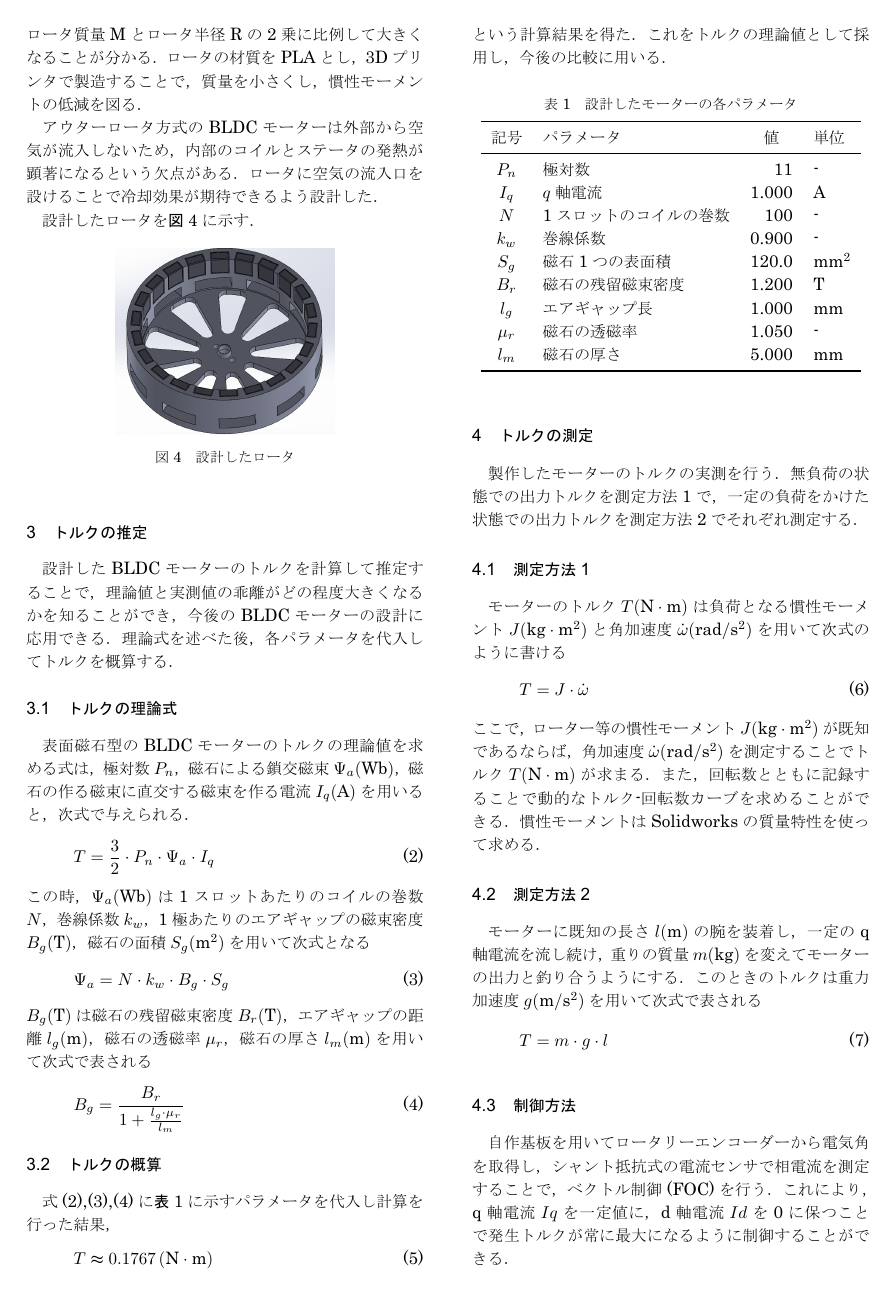
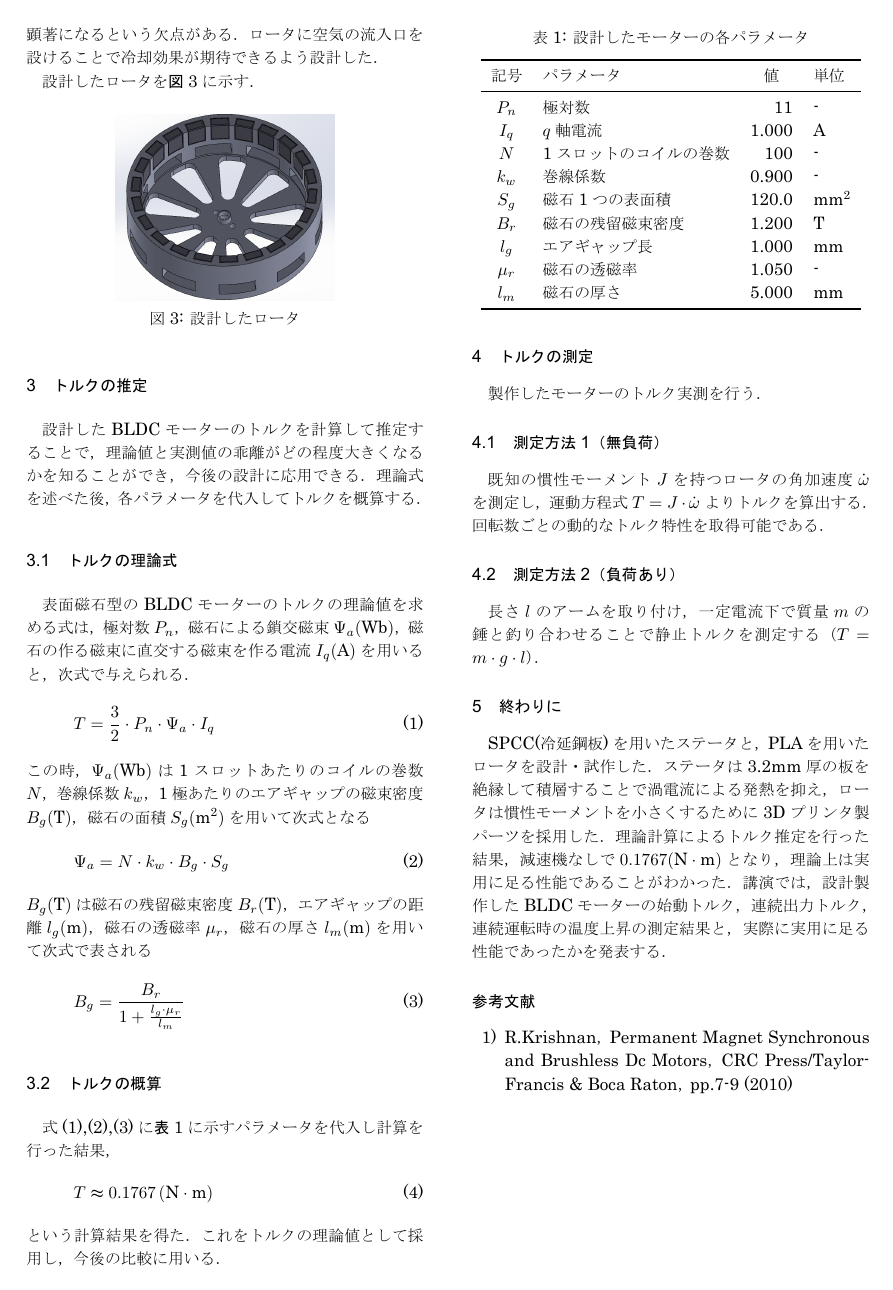
Before and after one commit to sirayuri/SPCC_BLDC, a LaTeX document (report/report.tex): page 2 of 3 before the commit and page 2 of 2 after it. The pictures show the PDF file report/report.pdf that the author committed with the source.

Commit message:
すべていい感じにした

```diff
--- a/report/report.tex
+++ b/report/report.tex
@@ -127,7 +130,7 @@
 
 % ▼ ここにマイナスのスペースを入れる！
 % 数値はフォントサイズによるけど、だいたい -5mm ～ -8mm くらいで合うはず
-\vspace{-10mm}
+\vspace{-7mm}
 
 % ここから2段組
 \section{はじめに}
@@ -141,23 +144,27 @@ BLDCモーターには主にロータがコイルより内側にあるインナ
 本研究では製作難易度とロボット業界での需要を踏まえ，アウターロータ方式のBLDCモーターを採用し，SolidWorksを用いて設計した．
-設計したBLDCモーターの全体像を\textgt{図\ref{fig:BLDC_top}}，\textgt{図\ref{fig:BLDC_bottom}}に示す．
+設計したBLDCモーターの全体像を\textgt{図\ref{fig:BLDC_all}}に示す．
 \begin{figure}[H]
     \centering
-    % --- 左側の図 (幅の48%) ---
-    \begin{minipage}{0.48\linewidth}
+    % --- (a) 左側の図 ---
+    \begin{subfigure}[b]{0.48\linewidth}
         \centering
-        \includegraphics[width=\linewidth]{./figure/BLDC_2.png} % 画像ファイル名
-        \caption{BLDCモーター(ローター側)}
+        \includegraphics[width=\linewidth]{./figure/BLDC_2.png}
+        \caption{ロータ側}
         \label{fig:BLDC_top}
-    \end{minipage}
-    \hfill % ← この「バネ」が左右の間隔を調整してくれる
-    % --- 右側の図 (幅の48%) ---
-    \begin{minipage}{0.48\linewidth}
+    \end{subfigure}
+    \hfill % 左右の間隔を空ける
+    % --- (b) 右側の図 ---
+    \begin{subfigure}[b]{0.48\linewidth}
         \centering
-        \includegraphics[width=\linewidth]{./figure/BLDC_1.png} % 画像ファイル名
-        \caption{BLDCモーター(ステータ固定側)}
+        \includegraphics[width=\linewidth]{./figure/BLDC_1.png}
+        \caption{ステータ固定側}
         \label{fig:BLDC_bottom}
-    \end{minipage}
+    \end{subfigure}
+    % --- 全体のキャプション ---
+    \caption{設計したBLDCモーター}
+    \label{fig:BLDC_all}
 \end{figure}
 
+\vspace{-7mm}
 \subsection{ステータの設計}
 ロボットアームやドローン用途に用いられる市販のアウターロータ方式のBLDCモーターの形状を参考に設計した．
@@ -182,8 +188,4 @@ $12 \times 10 \times 5 \, (\mathrm{mm})$．表面磁束密度$370(\mathrm{mT})$
-\begin{equation}
-    J = kMR^2
-\end{equation}
-ロータ質量Mとロータ半径Rの2乗に比例して大きくなることが分かる．
-ロータの材質をPLAとし，3Dプリンタで製造することで，質量を小さくし，慣性モーメントの低減を図る．\\
+　ロータの慣性モーメントはBLDCモーターの性能に大きく影響を与える．ロータの材質をPLAとし，3Dプリンタで製造することで，質量を小さくし，慣性モーメントの低減を図る．\\
 　アウターロータ方式のBLDCモーターは外部から空気が流入しないため，内部のコイルとステータの発熱が顕著になるという欠点がある．ロータに空気の流入口を設けることで冷却効果が期待できるよう設計した．\\
 　設計したロータを\textgt{図\ref{fig:rotor}}に示す．
 \begin{figure}[H] % [tb]は「上(top)か下(bottom)に配置しろ」という指定
@@ -194,8 +196,9 @@ $12 \times 10 \times 5 \, (\mathrm{mm})$．表面磁束密度$370(\mathrm{mT})$
     \label{fig:rotor}            % 本文で参照するためのラベル
 \end{figure}
 
+\vspace{-7mm}
 \section{トルクの推定}
-設計したBLDCモーターのトルクを計算して推定することで，理論値と実測値の乖離がどの程度大きくなるかを知ることができ，今後のBLDCモーターの設計に応用できる．
+設計したBLDCモーターのトルクを計算して推定することで，理論値と実測値の乖離がどの程度大きくなるかを知ることができ，今後の設計に応用できる．
 理論式を述べた後，各パラメータを代入してトルクを概算する．
 
 \subsection{トルクの理論式}
@@ -242,33 +245,10 @@ $B_g(\mathrm{T})$は磁石の残留磁束密度$B_r(\mathrm{T})$，エアギャ
     \end{tabular}
 \end{table}
 
+\vspace{-3.5mm}
 \section{トルクの測定}
-製作したモーターのトルクの実測を行う．
-無負荷の状態での出力トルクを測定方法1で，一定の負荷をかけた状態での出力トルクを測定方法2でそれぞれ測定する．
-
-\subsection{測定方法1}
-モーターのトルク$T(\mathrm{N \cdot m})$は負荷となる慣性モーメント$J(\mathrm{kg \cdot m^2})$と角加速度$\dot{\omega}(\mathrm{{rad}/{s^2}})$を用いて次式のように書ける
-\begin{equation}
-    T = J \cdot \dot{\omega}
-\end{equation}
-ここで，ローター等の慣性モーメント$J(\mathrm{kg \cdot m^2})$が既知であるならば，角加速度$\dot{\omega}(\mathrm{{rad}/{s^2}})$を測定することでトルク$T(\mathrm{N \cdot m})$が求まる．
-また，回転数とともに記録することで動的なトルク-回転数カーブを求めることができる．
-慣性モーメントはSolidworksの質量特性を使って求める．
-
-\subsection{測定方法2}
-モーターに既知の長さ$l(\mathrm{m})$の腕を装着し，一定のq軸電流を流し続け，重りの質量$m(\mathrm{kg})$を変えてモーターの出力と釣り合うようにする．
-このときのトルクは重力加速度$g(\mathrm{m/s^2})$を用いて次式で表される
-\begin{equation}
-    T = m \cdot g \cdot l
-\end{equation}
-
-\subsection{制御方法}
-自作基板を用いてロータリーエンコーダーから電気角を取得し，シャント抵抗式の電流センサで相電流を測定することで，ベクトル制御(FOC)を行う．
-これにより，q軸電流$Iq$を一定値に，d軸電流$Id$を0に保つことで発生トルクが常に最大になるように制御することができる．
-\begin{figure}[H]
-    \centering     % 図を中央寄せ
-    % ▼ ここで画像を指定。[width=\linewidth]で段の幅ピッタリになる
-    \includegraphics[width=0.5\linewidth]{./figure/kiban.jpg}
-    \caption{製作したインバータ基板} % キャプションは図の下が一般的
-    \label{fig:circuit}            % 本文で参照するためのラベル
-\end{figure}
+製作したモーターのトルク実測を行う．
+\subsection{測定方法1（無負荷）}
+既知の慣性モーメント$J$を持つロータの角加速度$\dot{\omega}$を測定し，運動方程式 $T = J \cdot \dot{\omega}$ よりトルクを算出する．回転数ごとの動的なトルク特性を取得可能である．
+\subsection{測定方法2（負荷あり）}
+長さ$l$のアームを取り付け，一定電流下で質量$m$の錘と釣り合わせることで静止トルクを測定する（$T = m \cdot g \cdot l$）．
@@ -279,9 +255,9 @@ $B_g(\mathrm{T})$は磁石の残留磁束密度$B_r(\mathrm{T})$，エアギャ
 
 \section{終わりに}
 SPCC(冷延鋼板)を用いたステータと，PLAを用いたロータを設計・試作した．
-ステータは3.2mm厚の板を絶縁して積層することで渦電流による発熱を抑え，ローターは慣性モーメントを小さくするために3Dプリンタ製パーツを採用した．
+ステータは3.2mm厚の板を絶縁して積層することで渦電流による発熱を抑え，ロータは慣性モーメントを小さくするために3Dプリンタ製パーツを採用した．
 理論計算によるトルク推定を行った結果，減速機なしで$0.1767(\mathrm{N \cdot m})$となり，理論上は実用に足る性能であることがわかった．
-今後はBLDCモーターの組み立てを行い，実機での測定を行うことで実際のトルク特性と温度特性を明らかにし，SPCCを用いたBLDCモーターの実用性を評価する予定である．
+講演では，設計製作したBLDCモーターの始動トルク，連続出力トルク，連続運転時の温度上昇の測定結果と，実際に実用に足る性能であったかを発表する．
 
 \begin{thebibliography}{99}
     \bibitem{motor_book} R.Krishnan， Permanent Magnet Synchronous and Brushless Dc Motors， CRC Press/TaylorFrancis \& Boca Raton， pp.7-9 (2010)
```
Also changed, not shown: report/report.pdf, submission/kouensyoshiki_tokai_2025_渡辺.pdf, report/report.tex (22 more changed lines), 16 other files.
